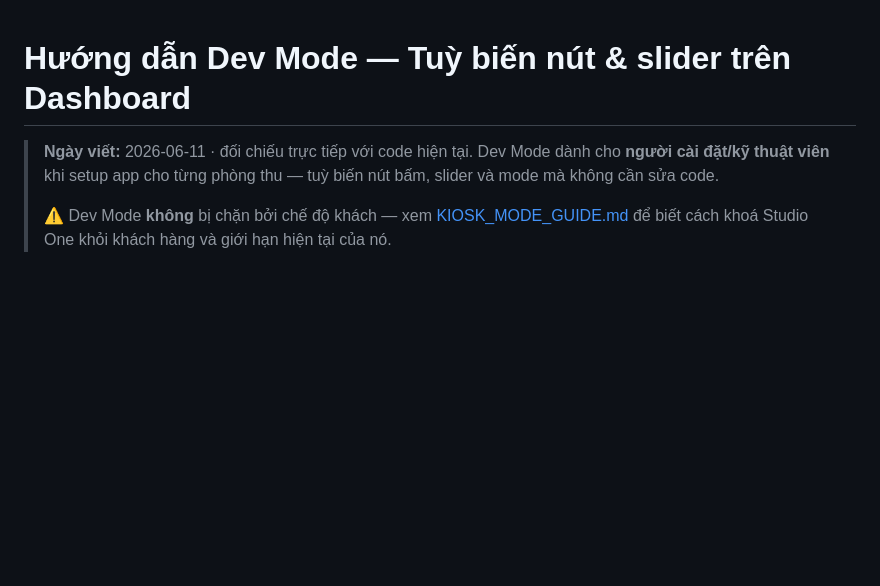
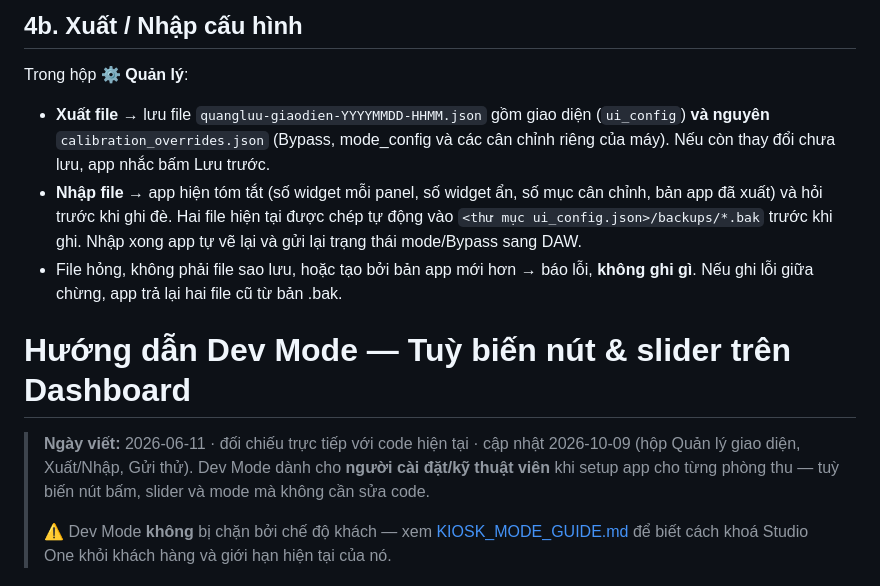
Before and after one commit to ligktit/quang-luu-studio, a Markdown page: docs/DEV_MODE_GUIDE.md, the part around one of its changes. Rendered like a GitHub page; blank space fills up the shorter version.

```diff
--- a/docs/DEV_MODE_GUIDE.md
+++ b/docs/DEV_MODE_GUIDE.md
@@ -1,6 +1,14 @@
+## 4b. Xuất / Nhập cấu hình
+
+Trong hộp **⚙ Quản lý**:
+
+- **Xuất file** → lưu file `quangluu-giaodien-YYYYMMDD-HHMM.json` gồm giao diện (`ui_config`) **và nguyên** `calibration_overrides.json` (Bypass, mode_config và các cân chỉnh riêng của máy). Nếu còn thay đổi chưa lưu, app nhắc bấm Lưu trước.
+- **Nhập file** → app hiện tóm tắt (số widget mỗi panel, số widget ẩn, số mục cân chỉnh, bản app đã xuất) và hỏi trước khi ghi đè. Hai file hiện tại được chép tự động vào `<thư mục ui_config.json>/backups/*.bak` trước khi ghi. Nhập xong app tự vẽ lại và gửi lại trạng thái mode/Bypass sang DAW.
+- File hỏng, không phải file sao lưu, hoặc tạo bởi bản app mới hơn → báo lỗi, **không ghi gì**. Nếu ghi lỗi giữa chừng, app trả lại hai file cũ từ bản .bak.
+
 # Hướng dẫn Dev Mode — Tuỳ biến nút & slider trên Dashboard
 
-> **Ngày viết:** 2026-06-11 · đối chiếu trực tiếp với code hiện tại.
+> **Ngày viết:** 2026-06-11 · đối chiếu trực tiếp với code hiện tại · cập nhật 2026-10-09 (hộp Quản lý giao diện, Xuất/Nhập, Gửi thử).
 > Dev Mode dành cho **người cài đặt/kỹ thuật viên** khi setup app cho từng phòng thu — tuỳ biến nút bấm, slider và mode mà không cần sửa code.
 >
 > ⚠️ Dev Mode **không** bị chặn bởi chế độ khách — xem [KIOSK_MODE_GUIDE.md](KIOSK_MODE_GUIDE.md)
```
Also changed, not shown: other parts of docs/DEV_MODE_GUIDE.md (+27 -14 lines).
